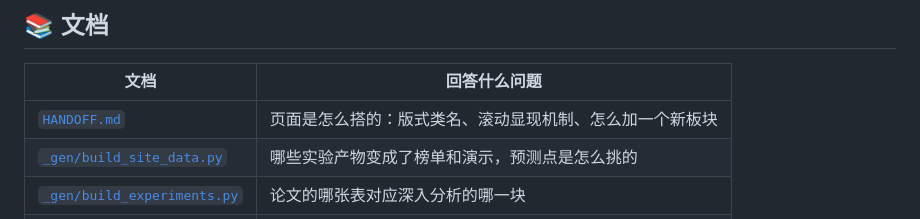
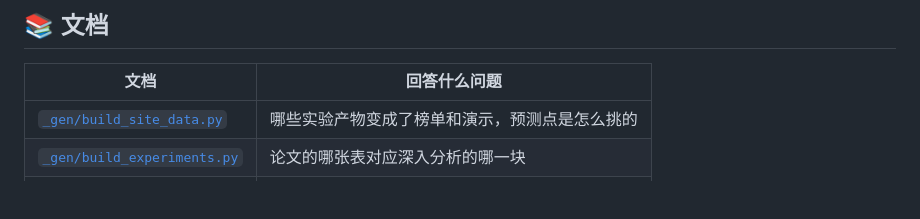
Before and after one commit to Social-AI-2026/SocietyBench-web, a Markdown page: README-ZH.md, the part around the change. Drawn GitHub-style; blank space fills up the shorter version.

```diff
--- a/README-ZH.md
+++ b/README-ZH.md
@@ -120,7 +120,6 @@ ffmpeg -i source.mp4 -vf "scale=1920:-2,fps=30" -c:v libx264 -crf 27 \
 
 | 文档 | 回答什么问题 |
 |------|-------------|
-| [`HANDOFF.md`](HANDOFF.md) | 页面是怎么搭的：版式类名、滚动显现机制、怎么加一个新板块 |
 | [`_gen/build_site_data.py`](_gen/build_site_data.py) | 哪些实验产物变成了榜单和演示，预测点是怎么挑的 |
 | [`_gen/build_experiments.py`](_gen/build_experiments.py) | 论文的哪张表对应深入分析的哪一块 |
 | [`i18n.js`](i18n.js) | 所有用户可见文案；键名规则写在文件开头 |
```
Also changed, not shown: HANDOFF.md (deleted, +0 -217 lines), README.md (+0 -1 lines).
